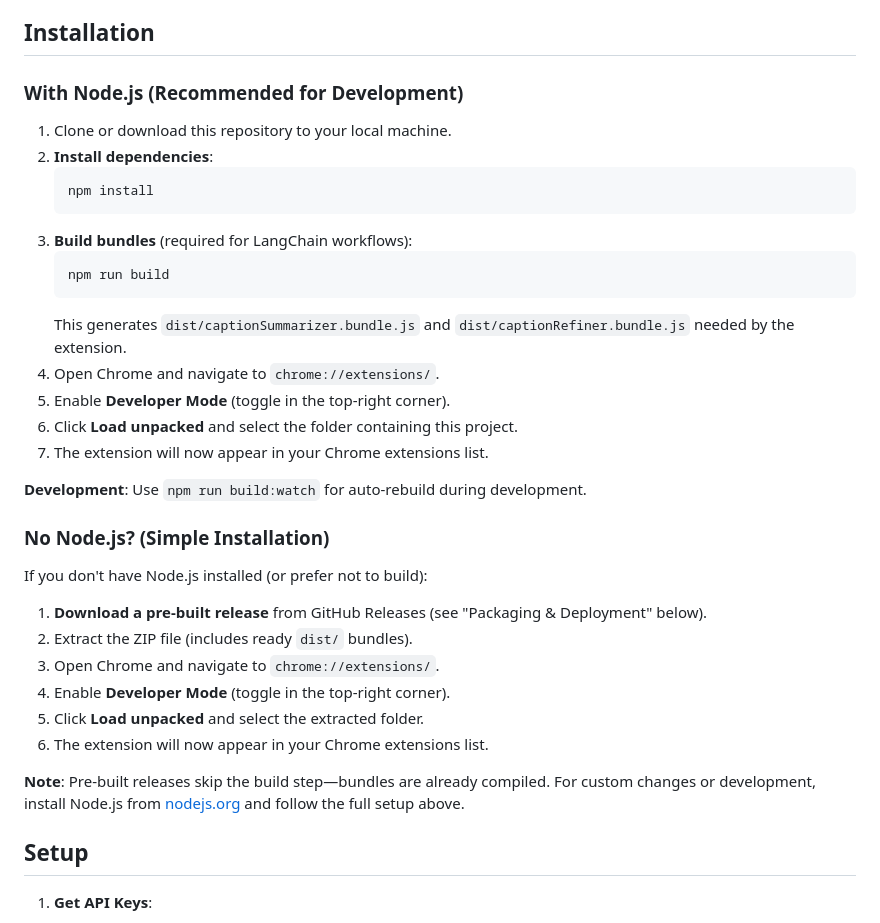
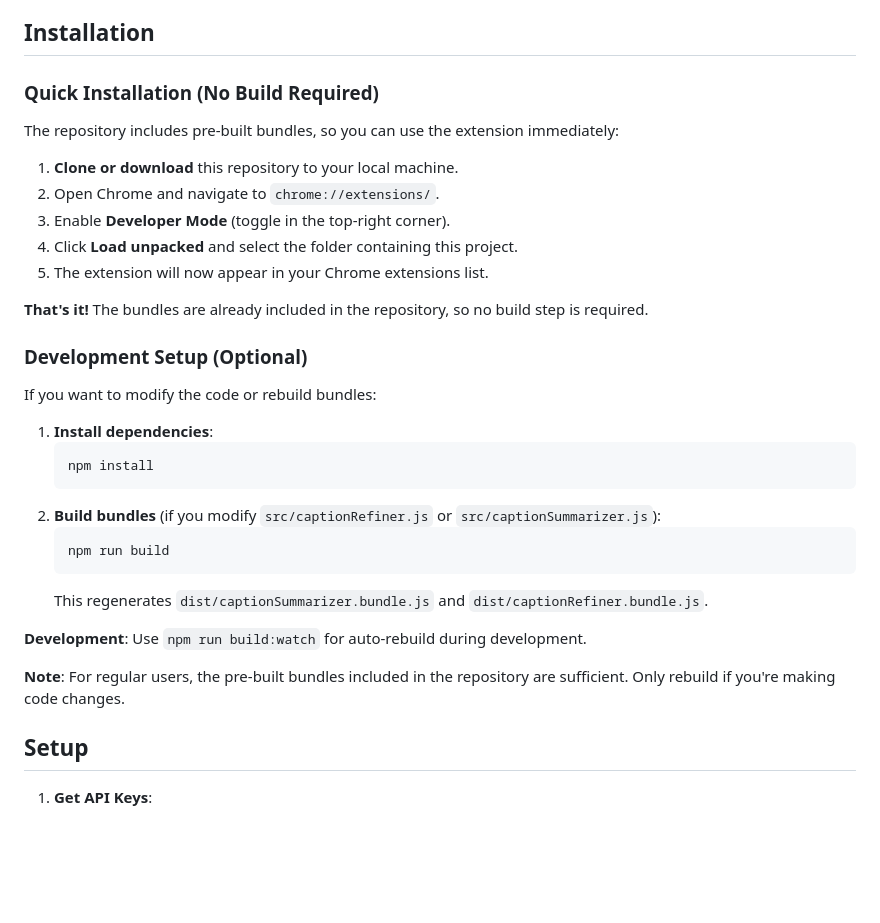
Before and after one commit to teron131/better-youtube-caption, a Markdown page: README.md, the part around the change. Rendered like a GitHub page; blank space fills up the shorter version.

Commit message:
Prebuilt included

````diff
--- a/README.md
+++ b/README.md
@@ -24,37 +24,35 @@ This extension fetches the transcript reliably via an API (to avoid bot detectio
 
 ## Installation
 
-### With Node.js (Recommended for Development)
+### Quick Installation (No Build Required)
 
-1. Clone or download this repository to your local machine.
-2. **Install dependencies**:
+The repository includes pre-built bundles, so you can use the extension immediately:
+
+1. **Clone or download** this repository to your local machine.
+2. Open Chrome and navigate to `chrome://extensions/`.
+3. Enable **Developer Mode** (toggle in the top-right corner).
+4. Click **Load unpacked** and select the folder containing this project.
+5. The extension will now appear in your Chrome extensions list.
+
+**That's it!** The bundles are already included in the repository, so no build step is required.
+
+### Development Setup (Optional)
+
+If you want to modify the code or rebuild bundles:
+
+1. **Install dependencies**:
    ```bash
    npm install
    ```
-3. **Build bundles** (required for LangChain workflows):
+2. **Build bundles** (if you modify `src/captionRefiner.js` or `src/captionSummarizer.js`):
    ```bash
    npm run build
    ```
-   This generates `dist/captionSummarizer.bundle.js` and `dist/captionRefiner.bundle.js` needed by the extension.
-4. Open Chrome and navigate to `chrome://extensions/`.
-5. Enable **Developer Mode** (toggle in the top-right corner).
-6. Click **Load unpacked** and select the folder containing this project.
-7. The extension will now appear in your Chrome extensions list.
+   This regenerates `dist/captionSummarizer.bundle.js` and `dist/captionRefiner.bundle.js`.
 
 **Development**: Use `npm run build:watch` for auto-rebuild during development.
 
-### No Node.js? (Simple Installation)
-
-If you don't have Node.js installed (or prefer not to build):
-
-1. **Download a pre-built release** from GitHub Releases (see "Packaging & Deployment" below).
-2. Extract the ZIP file (includes ready `dist/` bundles).
-3. Open Chrome and navigate to `chrome://extensions/`.
-4. Enable **Developer Mode** (toggle in the top-right corner).
-5. Click **Load unpacked** and select the extracted folder.
-6. The extension will now appear in your Chrome extensions list.
-
-**Note**: Pre-built releases skip the build step—bundles are already compiled. For custom changes or development, install Node.js from [nodejs.org](https://nodejs.org/) and follow the full setup above.
+**Note**: For regular users, the pre-built bundles included in the repository are sufficient. Only rebuild if you're making code changes.
 
 ## Setup
 
````
